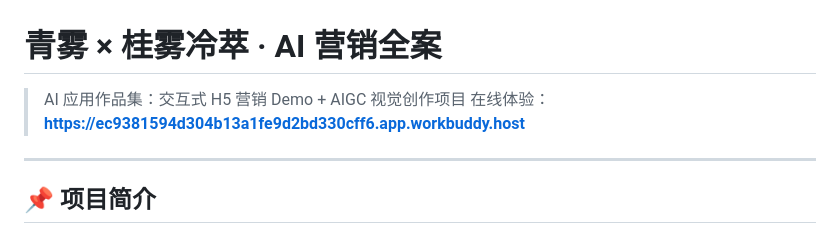
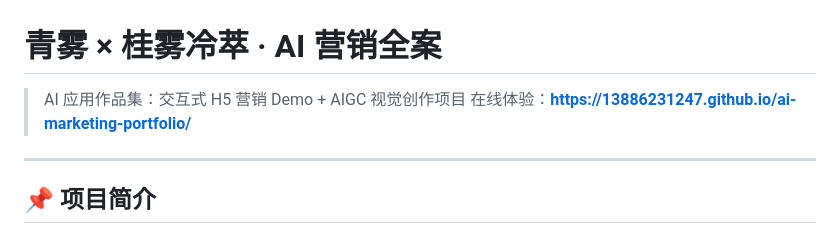
Before and after one commit to 13886231247/ai-marketing-portfolio, a Markdown page: README.md, the part around the change. GitHub-like rendering.

Commit message:
Change online experience link in README
Updated the online experience link in the README.

```diff
--- a/README.md
+++ b/README.md
@@ -1,7 +1,7 @@
 # 青雾 × 桂雾冷萃 · AI 营销全案
 
 > AI 应用作品集：交互式 H5 营销 Demo + AIGC 视觉创作项目
-> 在线体验：**https://ec9381594d304b13a1fe9d2bd330cff6.app.workbuddy.host**
+> 在线体验：**https://13886231247.github.io/ai-marketing-portfolio/**
 
 ---
 
```
